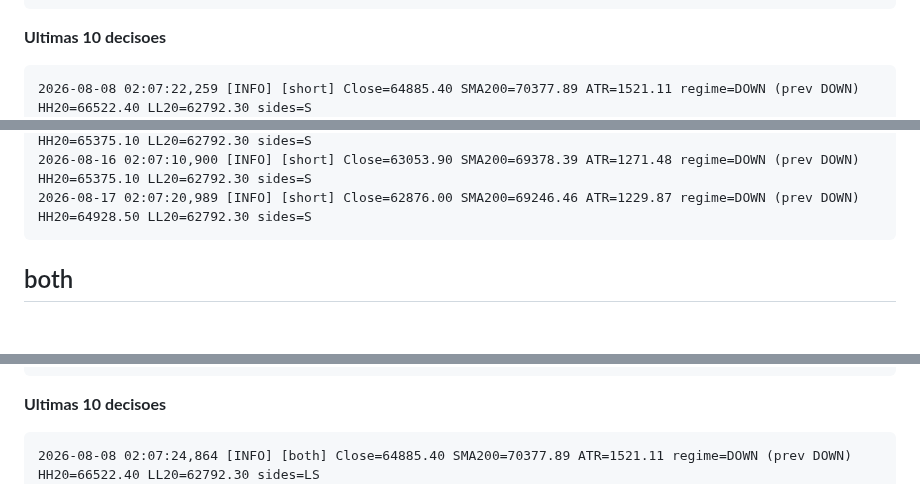
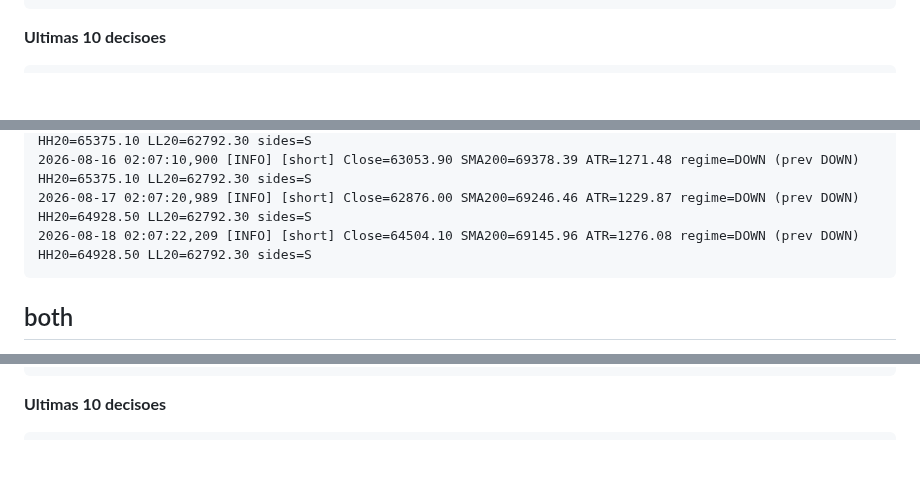
Before and after one commit to Bullot-PT/cryptopulse, a Markdown page: regime-rider/status.md, 3 parts joined by grey strips. Drawn GitHub-style; blank space fills up the shorter version.

Commit message:
regime-rider: status da VPS [skip ci]

````diff
--- a/regime-rider/status.md
+++ b/regime-rider/status.md
@@ -63,7 +63,6 @@ _Gerado por `vps-bot-log.yml`. Nao editar a mao._
 **Ultimas 10 decisoes**
 
 ```
-2026-08-08 02:07:22,259 [INFO] [short] Close=64885.40 SMA200=70377.89 ATR=1521.11 regime=DOWN (prev DOWN) HH20=66522.40 LL20=62792.30 sides=S
 2026-08-09 02:07:08,911 [INFO] [short] Close=64928.50 SMA200=70260.58 ATR=1439.51 regime=DOWN (prev DOWN) HH20=66522.40 LL20=62792.30 sides=S
 2026-08-10 02:07:22,456 [INFO] [short] Close=64867.80 SMA200=70137.86 ATR=1392.59 regime=DOWN (prev DOWN) HH20=66522.40 LL20=62792.30 sides=S
 2026-08-11 02:07:11,931 [INFO] [short] Close=63939.30 SMA200=70009.96 ATR=1406.38 regime=DOWN (prev DOWN) HH20=66522.40 LL20=62792.30 sides=S
@@ -73,6 +72,7 @@ _Gerado por `vps-bot-log.yml`. Nao editar a mao._
 2026-08-15 02:07:11,431 [INFO] [short] Close=63015.00 SMA200=69509.11 ATR=1347.76 regime=DOWN (prev DOWN) HH20=65375.10 LL20=62792.30 sides=S
 2026-08-16 02:07:10,900 [INFO] [short] Close=63053.90 SMA200=69378.39 ATR=1271.48 regime=DOWN (prev DOWN) HH20=65375.10 LL20=62792.30 sides=S
 2026-08-17 02:07:20,989 [INFO] [short] Close=62876.00 SMA200=69246.46 ATR=1229.87 regime=DOWN (prev DOWN) HH20=64928.50 LL20=62792.30 sides=S
+2026-08-18 02:07:22,209 [INFO] [short] Close=64504.10 SMA200=69145.96 ATR=1276.08 regime=DOWN (prev DOWN) HH20=64928.50 LL20=62792.30 sides=S
 ```
 
 ## both
@@ -92,7 +92,6 @@ _Gerado por `vps-bot-log.yml`. Nao editar a mao._
 **Ultimas 10 decisoes**
 
 ```
-2026-08-08 02:07:24,864 [INFO] [both] Close=64885.40 SMA200=70377.89 ATR=1521.11 regime=DOWN (prev DOWN) HH20=66522.40 LL20=62792.30 sides=LS
 2026-08-09 02:07:11,827 [INFO] [both] Close=64928.50 SMA200=70260.58 ATR=1439.51 regime=DOWN (prev DOWN) HH20=66522.40 LL20=62792.30 sides=LS
 2026-08-10 02:07:24,986 [INFO] [both] Close=64867.80 SMA200=70137.86 ATR=1392.59 regime=DOWN (prev DOWN) HH20=66522.40 LL20=62792.30 sides=LS
 2026-08-11 02:07:14,508 [INFO] [both] Close=63939.30 SMA200=70009.96 ATR=1406.38 regime=DOWN (prev DOWN) HH20=66522.40 LL20=62792.30 sides=LS
````
Also changed, not shown: other parts of regime-rider/status.md (+14 -13 lines).
